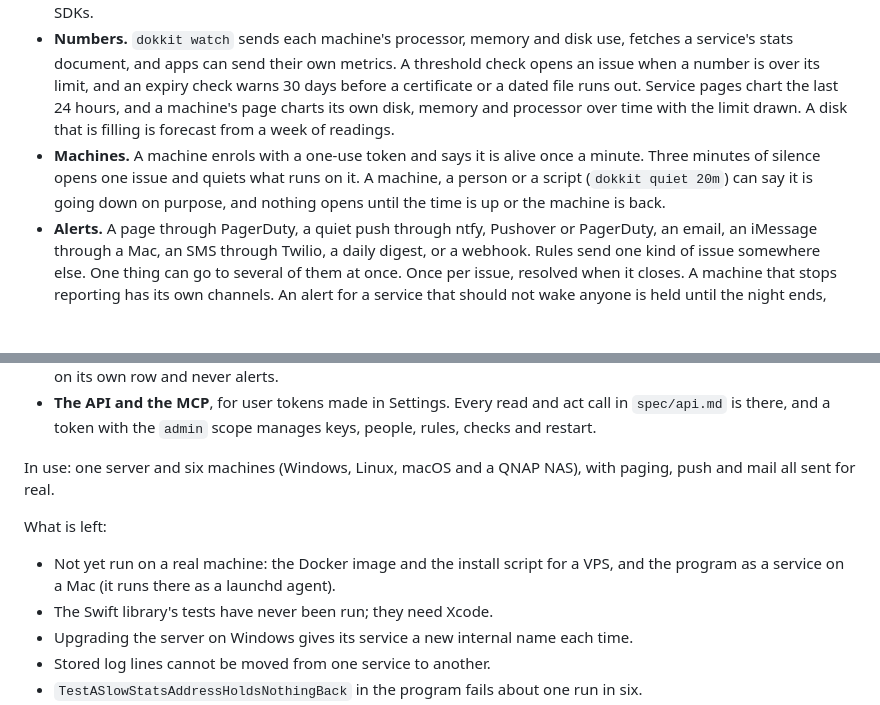
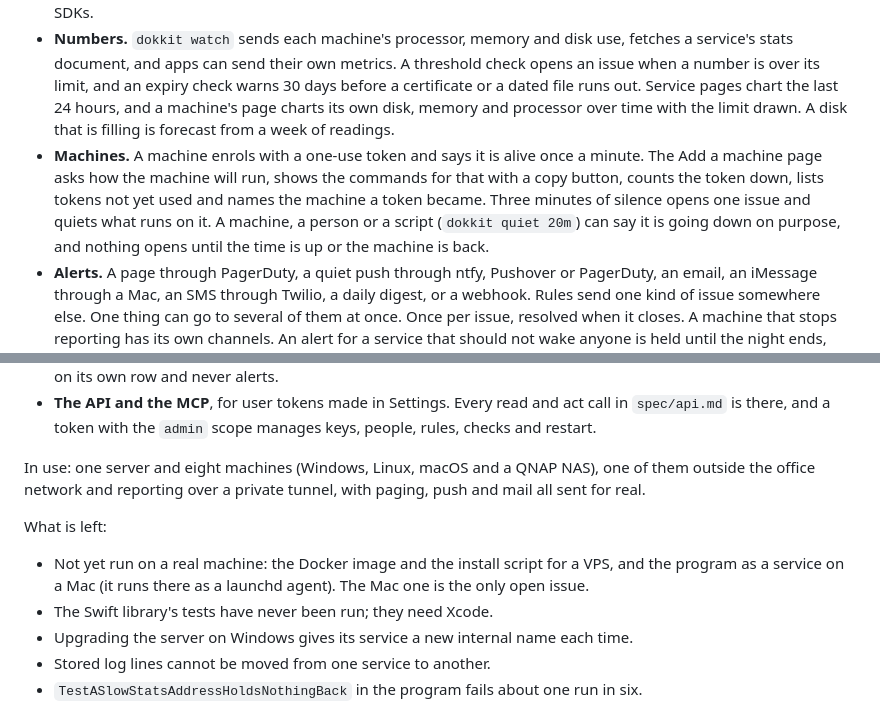
Before and after one commit to nathannncurtis/dokkit, a Markdown page: README.md, 2 parts joined by grey strips. Rendered like a GitHub page; blank space fills up the shorter version.

Commit message:
README: the Add a machine page, eight machines in use, and the one issue left open

```diff
--- a/README.md
+++ b/README.md
@@ -16,7 +16,7 @@ Working, with tests:
 - **Deploys.** A service's version changing is a deploy. `dokkit watch` reads the version from the file `version_from` names, or CI says it with one request. The Deploys page lists them, and the Versions page shows which version is on which machine.
 - **Errors.** An app posts an error with its type and stack. Reports are grouped by type and the app's own frames, and message text is not kept. The Errors page lists the groups. Dokkit also accepts reports from Sentry's open-source SDKs.
 - **Numbers.** `dokkit watch` sends each machine's processor, memory and disk use, fetches a service's stats document, and apps can send their own metrics. A threshold check opens an issue when a number is over its limit, and an expiry check warns 30 days before a certificate or a dated file runs out. Service pages chart the last 24 hours, and a machine's page charts its own disk, memory and processor over time with the limit drawn. A disk that is filling is forecast from a week of readings.
-- **Machines.** A machine enrols with a one-use token and says it is alive once a minute. Three minutes of silence opens one issue and quiets what runs on it. A machine, a person or a script (`dokkit quiet 20m`) can say it is going down on purpose, and nothing opens until the time is up or the machine is back.
+- **Machines.** A machine enrols with a one-use token and says it is alive once a minute. The Add a machine page asks how the machine will run, shows the commands for that with a copy button, counts the token down, lists tokens not yet used and names the machine a token became. Three minutes of silence opens one issue and quiets what runs on it. A machine, a person or a script (`dokkit quiet 20m`) can say it is going down on purpose, and nothing opens until the time is up or the machine is back.
 - **Alerts.** A page through PagerDuty, a quiet push through ntfy, Pushover or PagerDuty, an email, an iMessage through a Mac, an SMS through Twilio, a daily digest, or a webhook. Rules send one kind of issue somewhere else. One thing can go to several of them at once. Once per issue, resolved when it closes. A machine that stops reporting has its own channels. An alert for a service that should not wake anyone is held until the night ends, and the night is kept in a time zone. Dokkit's own row pages when it stops taking reports. Each person has their own destinations, and a check, a service, a rule or the default names who is told. An issue that keeps being snoozed is offered the daily digest. Each machine's disks and memory are watched against two limits without anything declared.
 - **Logs.** Lines in Dokkit's format or CLEF, kept in monthly partitions, searched on the Logs page. `dokkit watch` reads the log files a `dokkit.toml` names. An app that logs to Seq moves by changing its address and key, and `dokkit import seq` copies a Seq server's stored events across with their own times.
 - **Found.** `dokkit scan` writes what is on a machine to a file and `dokkit propose` sends it. Running services, listening ports, scheduled jobs, containers that publish a port and sites with an address wait on the Found page, and watching one adds a check or a job that `dokkit watch` runs or follows on that machine. A machine looks again once a day and when asked from the Found page. Each finding says if it is the operating system's, installed by other software or set up by a person; the operating system's are hidden until Show system services is on. The page is a list of machines beside the chosen machine's findings, in sections by kind.
@@ -25,11 +25,11 @@ Working, with tests:
 - **Libraries.** For Python, .NET, JavaScript, Go, Elixir, Rust, Java, PHP, PowerShell, shell and Swift, one file each: beats, job progress, an app's own checks, errors, logs. Anything sent from an environment other than production lands on its own row and never alerts.
 - **The API and the MCP**, for user tokens made in Settings. Every read and act call in `spec/api.md` is there, and a token with the `admin` scope manages keys, people, rules, checks and restart.
 
-In use: one server and six machines (Windows, Linux, macOS and a QNAP NAS), with paging, push and mail all sent for real.
+In use: one server and eight machines (Windows, Linux, macOS and a QNAP NAS), one of them outside the office network and reporting over a private tunnel, with paging, push and mail all sent for real.
 
 What is left:
 
-- Not yet run on a real machine: the Docker image and the install script for a VPS, and the program as a service on a Mac (it runs there as a launchd agent).
+- Not yet run on a real machine: the Docker image and the install script for a VPS, and the program as a service on a Mac (it runs there as a launchd agent). The Mac one is the only open issue.
 - The Swift library's tests have never been run; they need Xcode.
 - Upgrading the server on Windows gives its service a new internal name each time.
 - Stored log lines cannot be moved from one service to another.
```
